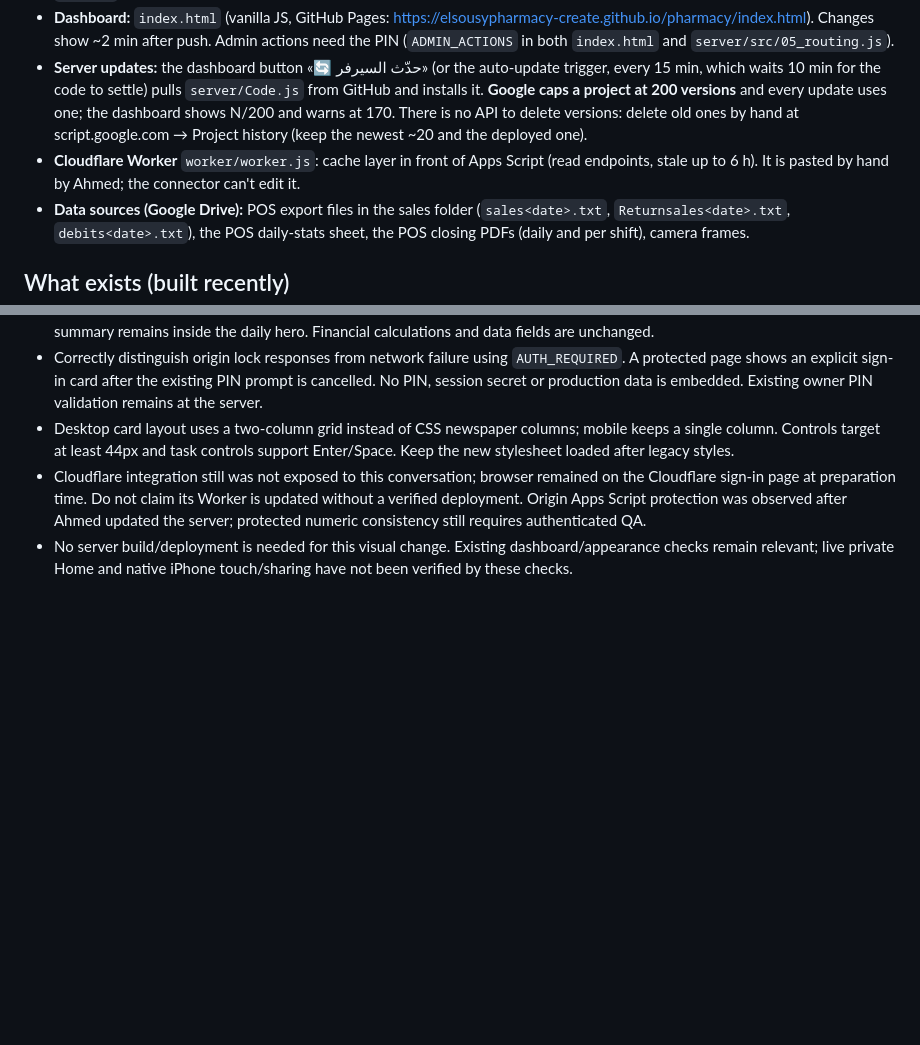
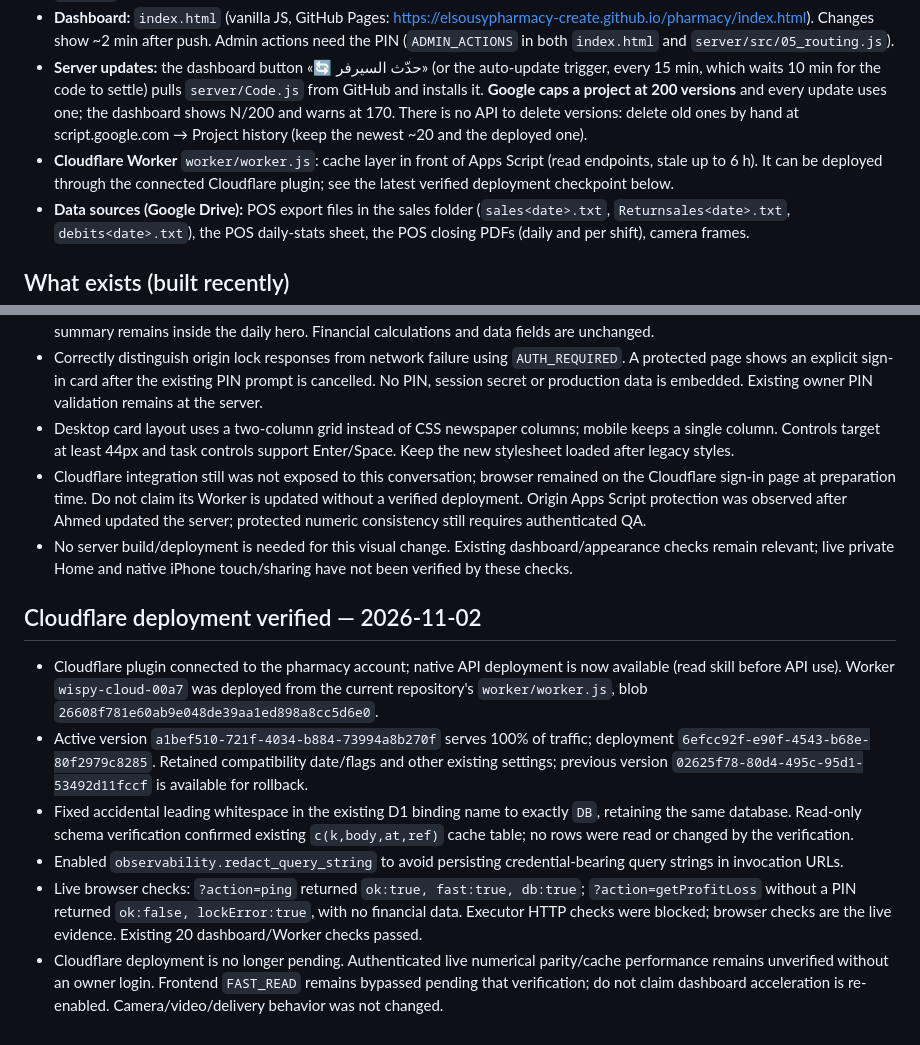
Before and after one commit to elsousypharmacy-create/pharmacy, a Markdown page: HANDOFF.md, 2 parts joined by grey strips. GitHub-like rendering; blank space fills up the shorter version.

Commit message:
Record verified Cloudflare deployment and corrected cache binding

```diff
--- a/HANDOFF.md
+++ b/HANDOFF.md
@@ -11,7 +11,7 @@ Read this first when you start a new session on this repo. It has **no secrets**
 - **Server:** Google Apps Script web app. Source in `server/src/NN_*.js` (load order = `server/files.json`); `server/Code.js` is GENERATED. After editing run `node tools/build-server.js` then `node tools/build-server.js --check`. Never edit `Code.js` by hand.
 - **Dashboard:** `index.html` (vanilla JS, GitHub Pages: https://elsousypharmacy-create.github.io/pharmacy/index.html). Changes show ~2 min after push. Admin actions need the PIN (`ADMIN_ACTIONS` in both `index.html` and `server/src/05_routing.js`).
 - **Server updates:** the dashboard button «🔄 حدّث السيرفر» (or the auto-update trigger, every 15 min, which waits 10 min for the code to settle) pulls `server/Code.js` from GitHub and installs it. **Google caps a project at 200 versions** and every update uses one; the dashboard shows N/200 and warns at 170. There is no API to delete versions: delete old ones by hand at script.google.com → Project history (keep the newest ~20 and the deployed one).
-- **Cloudflare Worker** `worker/worker.js`: cache layer in front of Apps Script (read endpoints, stale up to 6 h). It is pasted by hand by Ahmed; the connector can't edit it.
+- **Cloudflare Worker** `worker/worker.js`: cache layer in front of Apps Script (read endpoints, stale up to 6 h). It can be deployed through the connected Cloudflare plugin; see the latest verified deployment checkpoint below.
 - **Data sources (Google Drive):** POS export files in the sales folder (`sales<date>.txt`, `Returnsales<date>.txt`, `debits<date>.txt`), the POS daily-stats sheet, the POS closing PDFs (daily and per shift), camera frames.
 
 ## What exists (built recently)
@@ -133,3 +133,12 @@ Historical Claude routines were «تقرير الكاميرات — الضهر»
 - Desktop card layout uses a two-column grid instead of CSS newspaper columns; mobile keeps a single column. Controls target at least 44px and task controls support Enter/Space. Keep the new stylesheet loaded after legacy styles.
 - Cloudflare integration still was not exposed to this conversation; browser remained on the Cloudflare sign-in page at preparation time. Do not claim its Worker is updated without a verified deployment. Origin Apps Script protection was observed after Ahmed updated the server; protected numeric consistency still requires authenticated QA.
 - No server build/deployment is needed for this visual change. Existing dashboard/appearance checks remain relevant; live private Home and native iPhone touch/sharing have not been verified by these checks.
+
+
+## Cloudflare deployment verified — 2026-11-02
+- Cloudflare plugin connected to the pharmacy account; native API deployment is now available (read skill before API use). Worker `wispy-cloud-00a7` was deployed from the current repository's `worker/worker.js`, blob `26608f781e60ab9e048de39aa1ed898a8cc5d6e0`.
+- Active version `a1bef510-721f-4034-b884-73994a8b270f` serves 100% of traffic; deployment `6efcc92f-e90f-4543-b68e-80f2979c8285`. Retained compatibility date/flags and other existing settings; previous version `02625f78-80d4-495c-95d1-53492d11fccf` is available for rollback.
+- Fixed accidental leading whitespace in the existing D1 binding name to exactly `DB`, retaining the same database. Read-only schema verification confirmed existing `c(k,body,at,ref)` cache table; no rows were read or changed by the verification.
+- Enabled `observability.redact_query_string` to avoid persisting credential-bearing query strings in invocation URLs.
+- Live browser checks: `?action=ping` returned `ok:true, fast:true, db:true`; `?action=getProfitLoss` without a PIN returned `ok:false, lockError:true`, with no financial data. Executor HTTP checks were blocked; browser checks are the live evidence. Existing 20 dashboard/Worker checks passed.
+- Cloudflare deployment is no longer pending. Authenticated live numerical parity/cache performance remains unverified without an owner login. Frontend `FAST_READ` remains bypassed pending that verification; do not claim dashboard acceleration is re-enabled. Camera/video/delivery behavior was not changed.
```
Also changed, not shown: tools/dashboard-improvement-log.md (+9 -0 lines).
